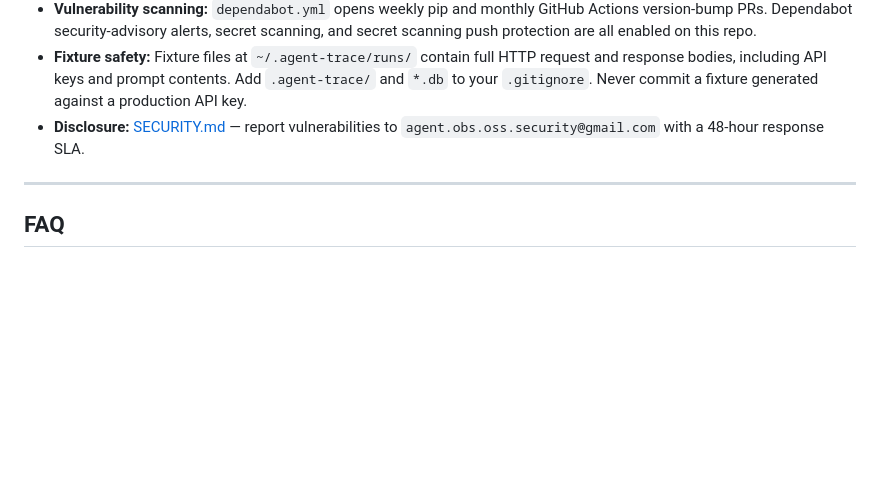
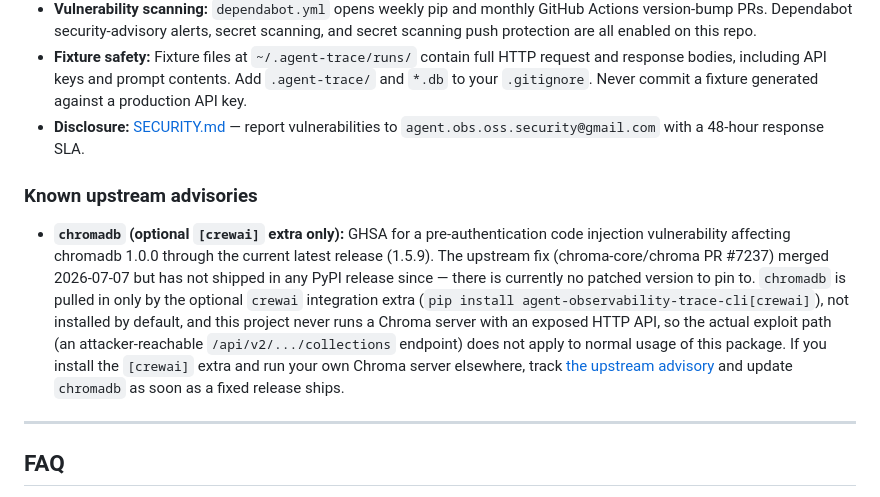
Before and after one commit to RudrenduPaul/agent-observability, a Markdown page: README.md, the part around the change. GitHub-like rendering; blank space fills up the shorter version.

Commit message:
Document known chromadb advisory with no upstream fix yet

```diff
--- a/README.md
+++ b/README.md
@@ -390,6 +390,10 @@ after:
 - **Fixture safety:** Fixture files at `~/.agent-trace/runs/` contain full HTTP request and response bodies, including API keys and prompt contents. Add `.agent-trace/` and `*.db` to your `.gitignore`. Never commit a fixture generated against a production API key.
 - **Disclosure:** [SECURITY.md](SECURITY.md) — report vulnerabilities to `agent.obs.oss.security@gmail.com` with a 48-hour response SLA.
 
+### Known upstream advisories
+
+- **`chromadb` (optional `[crewai]` extra only):** GHSA for a pre-authentication code injection vulnerability affecting chromadb 1.0.0 through the current latest release (1.5.9). The upstream fix (chroma-core/chroma PR #7237) merged 2026-07-07 but has not shipped in any PyPI release since — there is currently no patched version to pin to. `chromadb` is pulled in only by the optional `crewai` integration extra (`pip install agent-observability-trace-cli[crewai]`), not installed by default, and this project never runs a Chroma server with an exposed HTTP API, so the actual exploit path (an attacker-reachable `/api/v2/.../collections` endpoint) does not apply to normal usage of this package. If you install the `[crewai]` extra and run your own Chroma server elsewhere, track [the upstream advisory](https://github.com/advisories/GHSA-f4j7-r4q5-qw2c) and update `chromadb` as soon as a fixed release ships.
+
 ---
 
 ## FAQ
```
